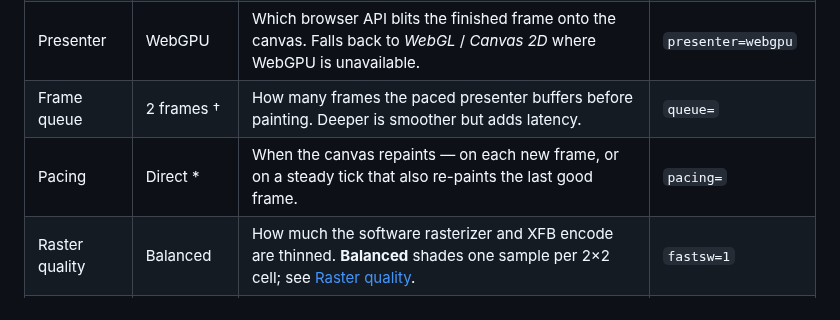
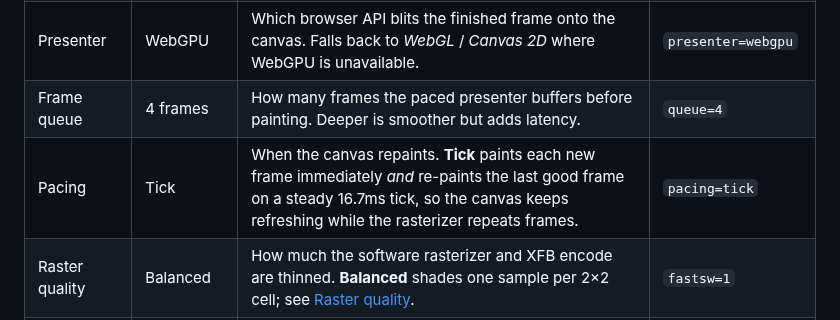
Before and after one commit to dougchansan/wasm-dolphin, a Markdown page: README.md, the part around one of its changes. Rendered like a GitHub page.

```diff
--- a/README.md
+++ b/README.md
@@ -100,8 +127,8 @@ configuration.
 | Speed | 1x | Emulation speed target. *Unlimited* removes the throttle and runs as fast as the machine allows. | `speed=1` |
 | CPU | Dual core | Whether the core runs its CPU and GPU threads separately (**Dual core**) or folded onto one. | `cpu=dual` |
 | Presenter | WebGPU | Which browser API blits the finished frame onto the canvas. Falls back to *WebGL* / *Canvas 2D* where WebGPU is unavailable. | `presenter=webgpu` |
-| Frame queue | 2 frames † | How many frames the paced presenter buffers before painting. Deeper is smoother but adds latency. | `queue=` |
-| Pacing | Direct * | When the canvas repaints — on each new frame, or on a steady tick that also re-paints the last good frame. | `pacing=` |
+| Frame queue | 4 frames | How many frames the paced presenter buffers before painting. Deeper is smoother but adds latency. | `queue=4` |
+| Pacing | Tick | When the canvas repaints. **Tick** paints each new frame immediately *and* re-paints the last good frame on a steady 16.7ms tick, so the canvas keeps refreshing while the rasterizer repeats frames. | `pacing=tick` |
 | Raster quality | Balanced | How much the software rasterizer and XFB encode are thinned. **Balanced** shades one sample per 2×2 cell; see [Raster quality](#raster-quality-fastsw). | `fastsw=1` |
 | JIT tier | Guarded | Which PPC→WASM blocks the JIT is allowed to emit. **Guarded** is the conservative set; *Mixed experimental* widens it (same as `wasmjit=2`). | `jittier=guarded` |
 | WASM JIT | on | The PPC→WASM JIT itself. Off falls back to Dolphin's `CachedInterpreter`. | `wasmjit=1` |
```
Also changed, not shown: other parts of README.md (+29 -11 lines), docs/images/console.png (added), 3 other files.
